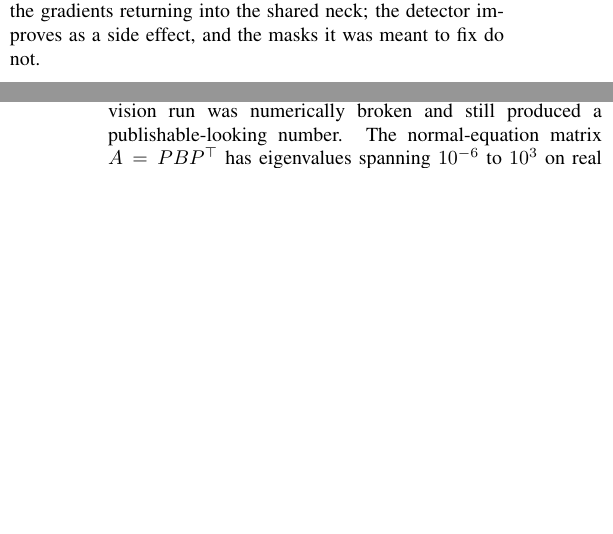
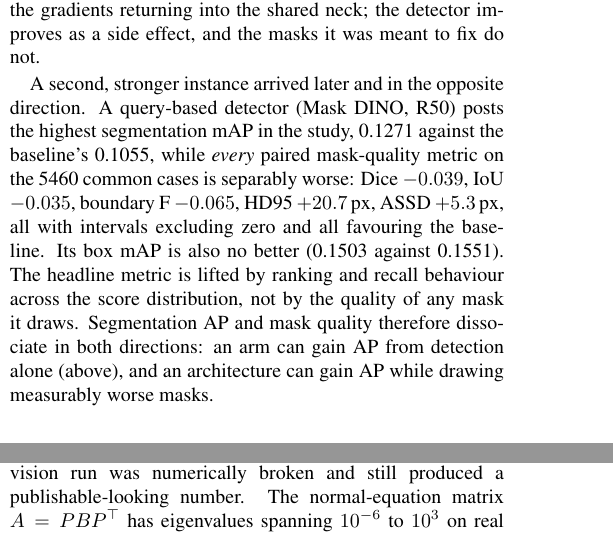
Before and after one commit to SeniorX52/dental31-longtail, a LaTeX paper (paper/tex/benchmark_paper.tex): two parts of the columns of pages 3 and 5 of 6, joined at a grey line, cut so that both start at the same text, the shorter picture padded with empty space. Compiled offline with pdfLaTeX.

Commit message:
Record the Mask DINO dissociation and the external-transfer caveat
Mask DINO posts the highest segmentation mAP in the project, 0.1271, while
every paired mask-quality metric on 5,460 common cases is separably worse than
even the 640 baseline, and its boxes are no better. The headline metric
rewards its ranking behaviour rather than any mask it draws, which makes it
the strongest exhibit yet that segmentation AP and mask quality dissociate,
now demonstrated in both directions. The benchmark paper gains that paragraph,
the readme gains the caveat, and the 1280 model remains the mask-quality
result.

Also records that the resolution gain is currently corpus-tuned: zero-shot on
DENTEX the 1280 model trades recall for precision, and scale-matched inference
at 2176 made recall worse rather than better, refuting the measurement-artefact
reading. The fix is multi-scale training, noted for the final recipe.

```diff
--- a/paper/tex/benchmark_paper.tex
+++ b/paper/tex/benchmark_paper.tex
@@ -350,6 +350,18 @@ three times the parameters perturbs the gradients returning into the shared
 neck; the detector improves as a side effect, and the masks it was meant to fix
 do not.
 
+A second, stronger instance arrived later and in the opposite direction. A
+query-based detector (Mask DINO, R50) posts the highest segmentation mAP in
+the study, 0.1271 against the baseline's 0.1055, while \emph{every} paired
+mask-quality metric on the 5460 common cases is separably worse: Dice
+$-0.039$, IoU $-0.035$, boundary F $-0.065$, HD95 $+20.7$\,px, ASSD
+$+5.3$\,px, all with intervals excluding zero and all favouring the baseline.
+Its box mAP is also no better (0.1503 against 0.1551). The headline metric is
+lifted by ranking and recall behaviour across the score distribution, not by
+the quality of any mask it draws. Segmentation AP and mask quality therefore
+dissociate in both directions: an arm can gain AP from detection alone
+(above), and an architecture can gain AP while drawing measurably worse masks.
+
 \paragraph{Protocol.} Any claim that an architectural change improved
 segmentation must report the same predictions scored as boxes. If the box delta
 is comparable to or larger than the mask delta, the change is not a mask result
```
Also changed, not shown: README.md, paper/tex/benchmark_paper.pdf.
